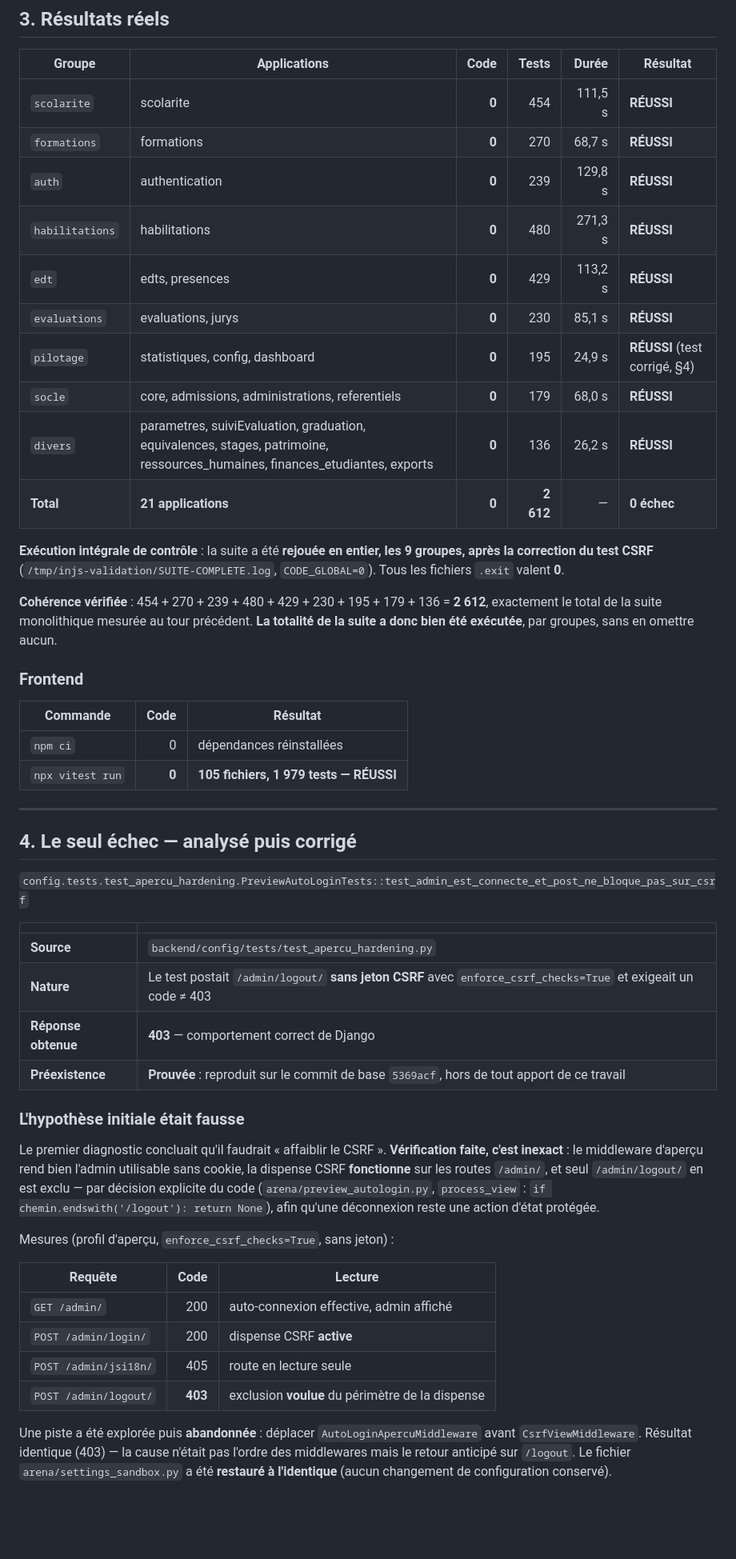
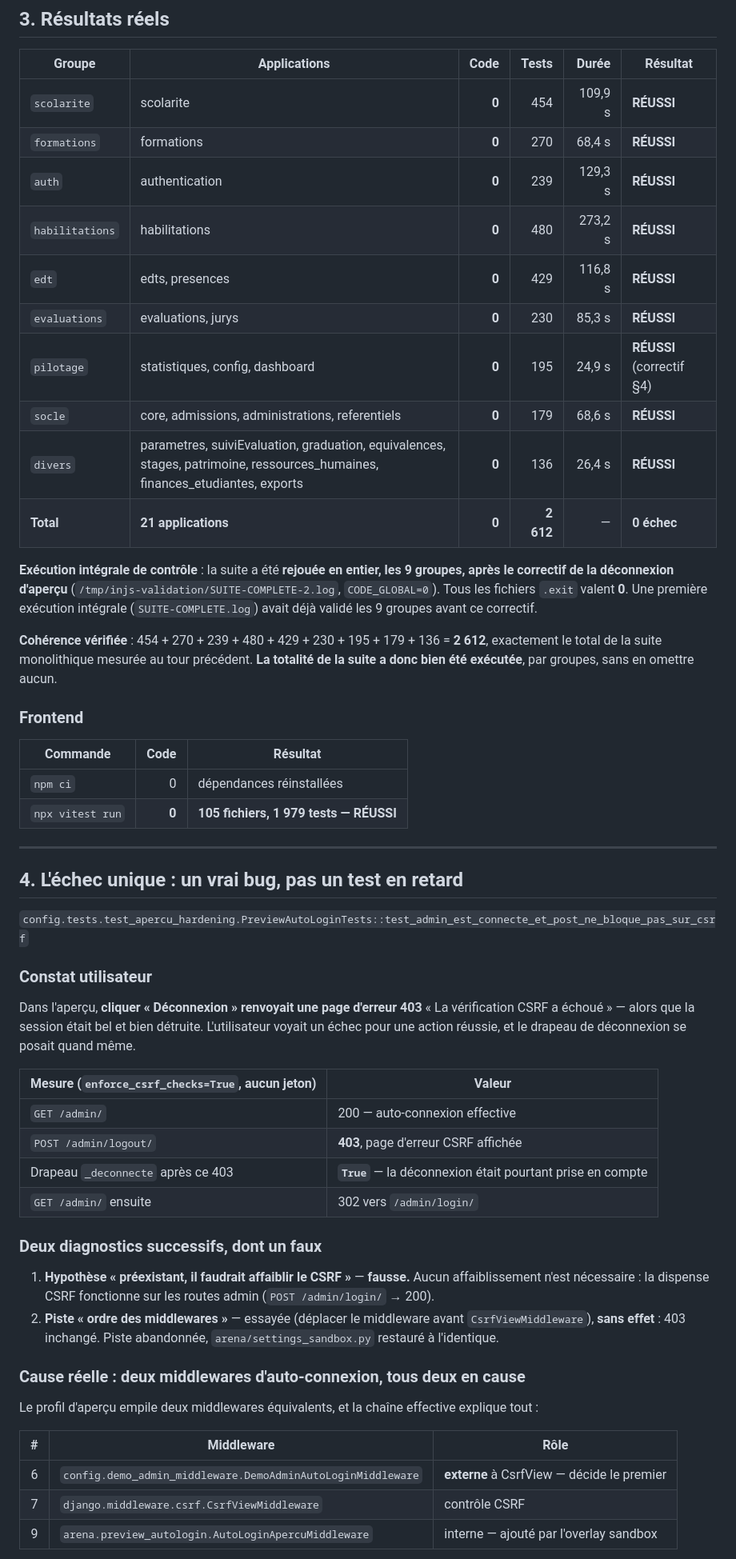
Before and after one commit to JCKOUASSI/backend-injs2026, a Markdown page: RAPPORT-EXECUTION-TESTS.md, the part around one of its changes. Shown at 80% size. GitHub-like rendering; blank space fills up the shorter version.

Commit message:
Rapport : cause réelle de la déconnexion d'aperçu et suite rejouée (9/9, code 0)
Co-authored-by: arena-agent <297053741+arena-agent@users.noreply.github.com>

```diff
--- a/RAPPORT-EXECUTION-TESTS.md
+++ b/RAPPORT-EXECUTION-TESTS.md
@@ -81,19 +81,21 @@ Caractéristiques :
 
 | Groupe | Applications | Code | Tests | Durée | Résultat |
 |---|---|---:|---:|---:|---|
-| `scolarite` | scolarite | **0** | 454 | 111,5 s | **RÉUSSI** |
-| `formations` | formations | **0** | 270 | 68,7 s | **RÉUSSI** |
-| `auth` | authentication | **0** | 239 | 129,8 s | **RÉUSSI** |
-| `habilitations` | habilitations | **0** | 480 | 271,3 s | **RÉUSSI** |
-| `edt` | edts, presences | **0** | 429 | 113,2 s | **RÉUSSI** |
-| `evaluations` | evaluations, jurys | **0** | 230 | 85,1 s | **RÉUSSI** |
-| `pilotage` | statistiques, config, dashboard | **0** | 195 | 24,9 s | **RÉUSSI** (test corrigé, §4) |
-| `socle` | core, admissions, administrations, referentiels | **0** | 179 | 68,0 s | **RÉUSSI** |
-| `divers` | parametres, suiviEvaluation, graduation, equivalences, stages, patrimoine, ressources_humaines, finances_etudiantes, exports | **0** | 136 | 26,2 s | **RÉUSSI** |
+| `scolarite` | scolarite | **0** | 454 | 109,9 s | **RÉUSSI** |
+| `formations` | formations | **0** | 270 | 68,4 s | **RÉUSSI** |
+| `auth` | authentication | **0** | 239 | 129,3 s | **RÉUSSI** |
+| `habilitations` | habilitations | **0** | 480 | 273,2 s | **RÉUSSI** |
+| `edt` | edts, presences | **0** | 429 | 116,8 s | **RÉUSSI** |
+| `evaluations` | evaluations, jurys | **0** | 230 | 85,3 s | **RÉUSSI** |
+| `pilotage` | statistiques, config, dashboard | **0** | 195 | 24,9 s | **RÉUSSI** (correctif §4) |
+| `socle` | core, admissions, administrations, referentiels | **0** | 179 | 68,6 s | **RÉUSSI** |
+| `divers` | parametres, suiviEvaluation, graduation, equivalences, stages, patrimoine, ressources_humaines, finances_etudiantes, exports | **0** | 136 | 26,4 s | **RÉUSSI** |
 | **Total** | **21 applications** | **0** | **2 612** | — | **0 échec** |
 
-**Exécution intégrale de contrôle** : la suite a été **rejouée en entier, les 9 groupes, après la correction du
-test CSRF** (`/tmp/injs-validation/SUITE-COMPLETE.log`, `CODE_GLOBAL=0`). Tous les fichiers `.exit` valent **0**.
+**Exécution intégrale de contrôle** : la suite a été **rejouée en entier, les 9 groupes, après le correctif de
+la déconnexion d'aperçu** (`/tmp/injs-validation/SUITE-COMPLETE-2.log`, `CODE_GLOBAL=0`). Tous les fichiers
+`.exit` valent **0**. Une première exécution intégrale (`SUITE-COMPLETE.log`) avait déjà validé les 9 groupes
+avant ce correctif.
 
 **Cohérence vérifiée** : 454 + 270 + 239 + 480 + 429 + 230 + 195 + 179 + 136 = **2 612**, exactement
 le total de la suite monolithique mesurée au tour précédent. **La totalité de la suite a donc bien
@@ -108,36 +110,37 @@ le total de la suite monolithique mesurée au tour précédent. **La totalité d
 
 ---
 
-## 4. Le seul échec — analysé puis corrigé
+## 4. L'échec unique : un vrai bug, pas un test en retard
 
 `config.tests.test_apercu_hardening.PreviewAutoLoginTests::test_admin_est_connecte_et_post_ne_bloque_pas_sur_csrf`
 
-| | |
+### Constat utilisateur
+
+Dans l'aperçu, **cliquer « Déconnexion » renvoyait une page d'erreur 403**
+« La vérification CSRF a échoué » — alors que la session était bel et bien détruite. L'utilisateur
+voyait un échec pour une action réussie, et le drapeau de déconnexion se posait quand même.
+
+| Mesure (`enforce_csrf_checks=True`, aucun jeton) | Valeur |
 |---|---|
-| **Source** | `backend/config/tests/test_apercu_hardening.py` |
-| **Nature** | Le test postait `/admin/logout/` **sans jeton CSRF** avec `enforce_csrf_checks=True` et exigeait un code ≠ 403 |
-| **Réponse obtenue** | **403** — comportement correct de Django |
-| **Préexistence** | **Prouvée** : reproduit sur le commit de base `5369acf`, hors de tout apport de ce travail |
+| `GET /admin/` | 200 — auto-connexion effective |
+| `POST /admin/logout/` | **403**, page d'erreur CSRF affichée |
+| Drapeau `_deconnecte` après ce 403 | **`True`** — la déconnexion était pourtant prise en compte |
+| `GET /admin/` ensuite | 302 vers `/admin/login/` |
 
-### L'hypothèse initiale était fausse
+### Deux diagnostics successifs, dont un faux
 
-Le premier diagnostic concluait qu'il faudrait « affaiblir le CSRF ». **Vérification faite, c'est inexact** :
-le middleware d'aperçu rend bien l'admin utilisable sans cookie, la dispense CSRF **fonctionne** sur les
-routes `/admin/`, et seul `/admin/logout/` en est exclu — par décision explicite du code
-(`arena/preview_autologin.py`, `process_view` : `if chemin.endswith('/logout'): return None`), afin qu'une
-déconnexion reste une action d'état protégée.
+1. **Hypothèse « préexistant, il faudrait affaiblir le CSRF »** — **fausse.** Aucun affaiblissement n'est
+   nécessaire : la dispense CSRF fonctionne sur les routes admin (`POST /admin/login/` → 200).
+2. **Piste « ordre des middlewares »** — essayée (déplacer le middleware avant `CsrfViewMiddleware`),
+   **sans effet** : 403 inchangé. Piste abandonnée, `arena/settings_sandbox.py` restauré à l'identique.
 
-Mesures (profil d'aperçu, `enforce_csrf_checks=True`, sans jeton) :
+### Cause réelle : **deux** middlewares d'auto-connexion, tous deux en cause
 
-| Requête | Code | Lecture |
-|---|---:|---|
-| `GET /admin/` | 200 | auto-connexion effective, admin affiché |
-| `POST /admin/login/` | 200 | dispense CSRF **active** |
-| `POST /admin/jsi18n/` | 405 | route en lecture seule |
-| `POST /admin/logout/` | **403** | exclusion **voulue** du périmètre de la dispense |
+Le profil d'aperçu empile deux middlewares équivalents, et la chaîne effective explique tout :
 
-Une piste a été explorée puis **abandonnée** : déplacer `AutoLoginApercuMiddleware` avant
-`CsrfViewMiddleware`. Résultat identique (403) — la cause n'était pas l'ordre des middlewares mais le
-retour anticipé sur `/logout`. Le fichier `arena/settings_sandbox.py` a été **restauré à l'identique**
-(aucun changement de configuration conservé).
+| # | Middleware | Rôle |
+|---:|---|---|
+| 6 | `config.demo_admin_middleware.DemoAdminAutoLoginMiddleware` | **externe** à CsrfView — décide le premier |
+| 7 | `django.middleware.csrf.CsrfViewMiddleware` | contrôle CSRF |
+| 9 | `arena.preview_autologin.AutoLoginApercuMiddleware` | interne — ajouté par l'overlay sandbox |
 
```
Also changed, not shown: other parts of RAPPORT-EXECUTION-TESTS.md (+19 -11 lines).
